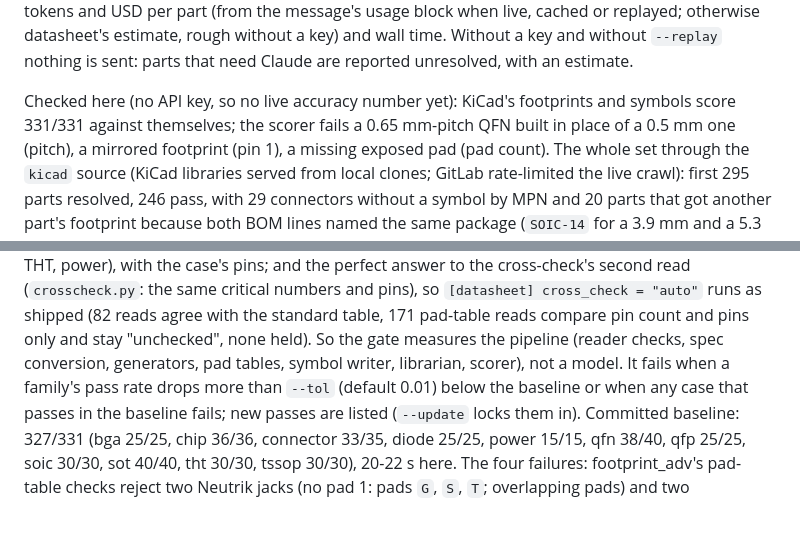
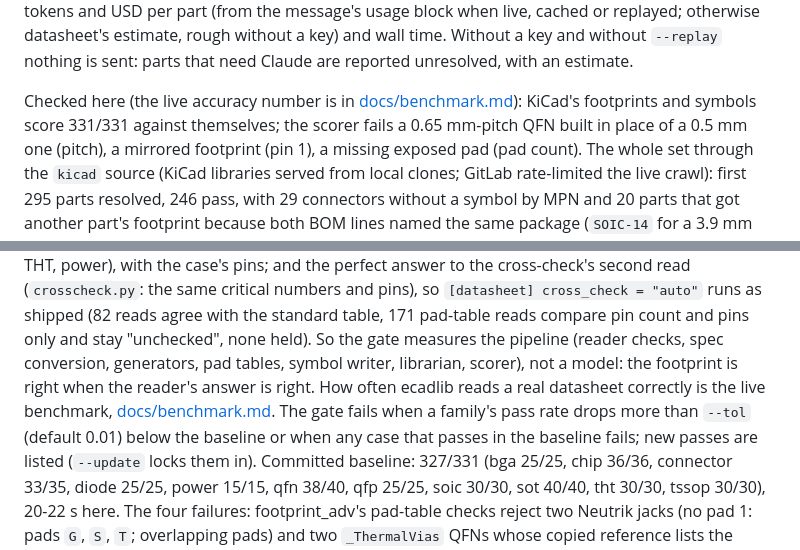
Before and after one commit to oliBrowne/PCBLIVINGLIBRARY, a Markdown page: docs/development.md, 2 parts joined by grey strips. GitHub-like rendering; blank space fills up the shorter version.

Commit message:
docs: the eval gate checks the generator; point to the live benchmark for datasheet reading

```diff
--- a/docs/development.md
+++ b/docs/development.md
@@ -162,7 +162,7 @@ rate overall, per family and per answering source, per-field counts, tokens and
 usage block when live, cached or replayed; otherwise datasheet's estimate, rough without a key) and wall time. Without
 a key and without `--replay` nothing is sent: parts that need Claude are reported unresolved, with an estimate.
 
-Checked here (no API key, so no live accuracy number yet): KiCad's footprints and symbols score 331/331 against
+Checked here (the live accuracy number is in [docs/benchmark.md](benchmark.md)): KiCad's footprints and symbols score 331/331 against
 themselves; the scorer fails a 0.65 mm-pitch QFN built in place of a 0.5 mm one (pitch), a mirrored footprint (pin 1),
 a missing exposed pad (pad count). The whole set through the `kicad` source (KiCad libraries served from local
 clones; GitLab rate-limited the live crawl): first 295 parts resolved, 246 pass, with 29 connectors without a
@@ -195,7 +195,8 @@ land-pattern table (`pad_table`) copied from the reference pads for the rest (BG
 case's pins; and the perfect answer to the cross-check's second read (`crosscheck.py`: the same critical numbers and
 pins), so `[datasheet] cross_check = "auto"` runs as shipped (82 reads agree with the standard table, 171 pad-table reads
 compare pin count and pins only and stay "unchecked", none held). So the gate measures the pipeline (reader checks, spec conversion, generators, pad tables, symbol writer,
-librarian, scorer), not a model. It fails when a family's pass rate drops more than `--tol` (default 0.01) below the
+librarian, scorer), not a model: the footprint is right when the reader's answer is right. How often ecadlib reads a
+real datasheet correctly is the live benchmark, [docs/benchmark.md](benchmark.md). The gate fails when a family's pass rate drops more than `--tol` (default 0.01) below the
 baseline or when any case that passes in the baseline fails; new passes are listed (`--update` locks them in).
 Committed baseline: 327/331 (bga 25/25, chip 36/36, connector 33/35, diode 25/25, power 15/15, qfn 38/40, qfp 25/25,
 soic 30/30, sot 40/40, tht 30/30, tssop 30/30), 20-22 s here. The four failures: footprint_adv's pad-table checks reject
```
